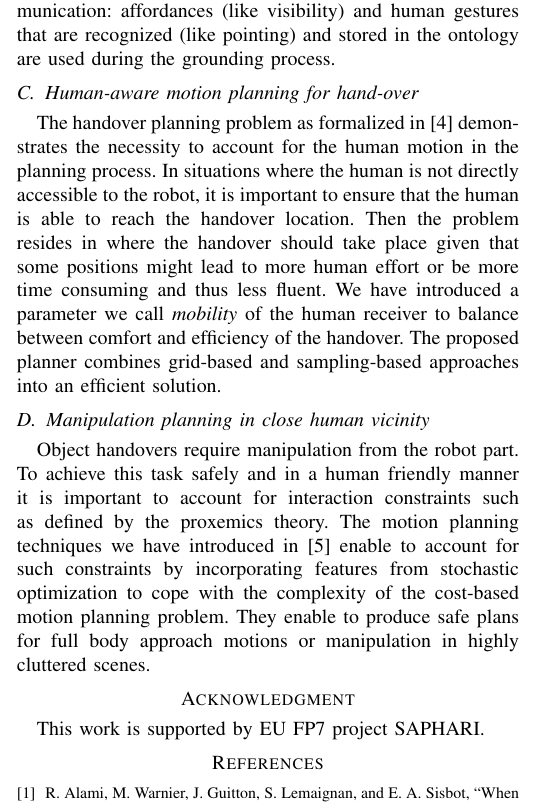
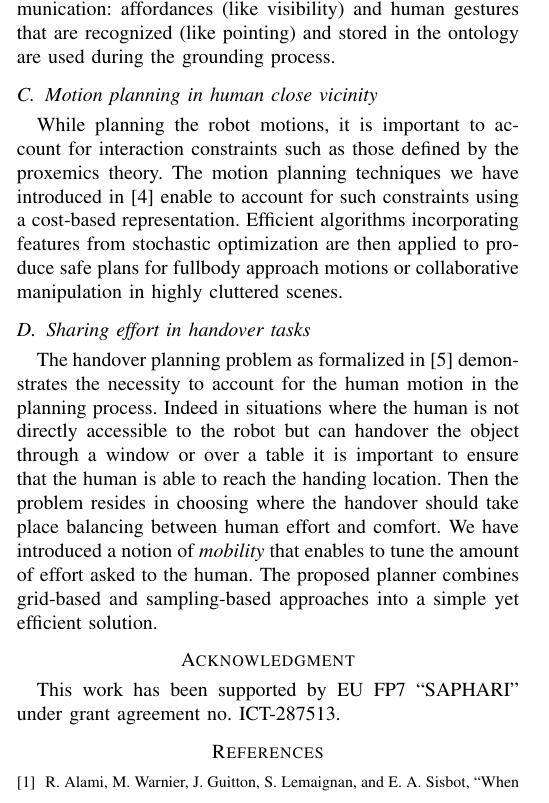
Before and after one commit to severin-lemaignan/hri2013-bringmethetape-video, a LaTeX paper (hri101-gharbi.tex): part of one column of the page, cut so that both start at the same text. Compiled offline with pdfLaTeX.

Commit message:
Correction paragraph

```diff
--- a/hri101-gharbi.tex
+++ b/hri101-gharbi.tex
@@ -85,34 +85,24 @@ for multi-modal and perspective-aware communication: affordances (like
 visibility) and human gestures that are recognized (like pointing) and stored
 in the ontology are used during the grounding process.
 
-\subsection{Human-aware motion planning for hand-over}
+\subsection{Motion planning in human close vicinity}
+
+While planning the robot motions, it is important to account for interaction constraints  such as those defined by the proxemics theory. The motion planning techniques we have introduced in \cite{Mainprice:11}  enable to
+account for such constraints using a cost-based representation. Efficient algorithms incorporating features from stochastic
+optimization are then applied to produce safe plans for fullbody approach motions or collaborative manipulation in highly cluttered scenes.
+
+\subsection{Sharing effort in handover tasks}
 
 The handover planning problem as formalized in \cite{Mainprice:12} demonstrates
-the necessity to account for the human motion in the planning process. In
-situations where the human is not directly accessible to the robot, it is
-important to ensure that the human is able to reach the handover location. Then
-the problem resides in where the handover should take place given that some
-positions might lead to more human effort or be more time consuming and thus
-less fluent. We have introduced a parameter we call \textit{mobility} of the
-human receiver to balance between comfort and efficiency of the handover. The
-proposed planner combines grid-based and sampling-based approaches into an
-efficient solution.
+the necessity to account for the human motion in the planning process. Indeed in
+situations where the human is not directly accessible to the robot but can handover the object through a window or over a table it is
+important to ensure that the human is able to reach the handing location. Then
+the problem resides in choosing where the handover should take place balancing between human effort and comfort. We have introduced a notion of \textit{mobility} that enables to tune the amount of effort asked to the human. The proposed planner combines grid-based and sampling-based approaches into a simple yet efficient solution.
 %\subsection{Human-aware trajectory planning for hand-over}
-
-\subsection{Manipulation planning in close human vicinity}
-
-Object handovers require manipulation from the robot part. To achieve this task
-safely and in a human friendly manner it is important to account for
-interaction constraints such as defined by the proxemics theory. The motion
-planning techniques we have introduced in \cite{Mainprice:11}  enable to
-account for such constraints by incorporating features from stochastic
-optimization to cope with the complexity of the cost-based motion planning
-problem. They enable to produce safe plans for full body approach motions or
-manipulation in highly cluttered scenes.
 
 \section*{Acknowledgment}
 
-This work is supported by EU FP7 project SAPHARI.
+This work has been supported by EU FP7 ``SAPHARI'' under grant agreement no. ICT-287513.
 
 \bibliographystyle{IEEEtran}
 \bibliography{IEEEabrv,biblio,bib_jim}
```
